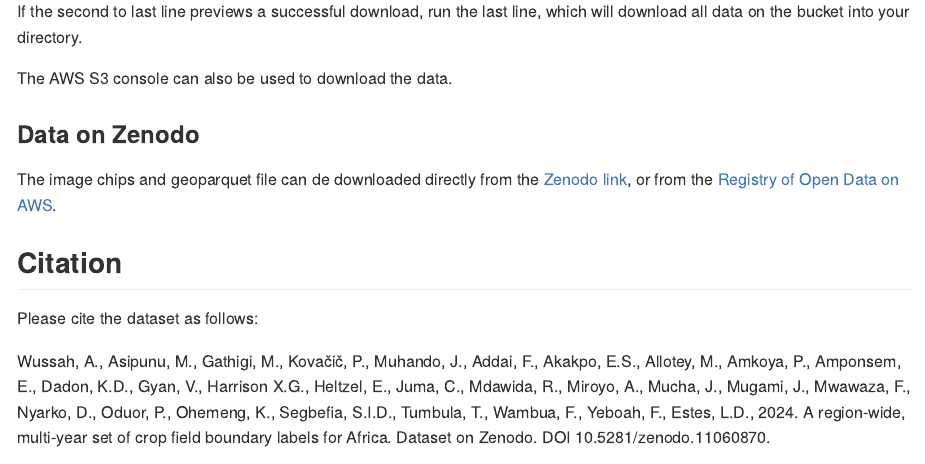
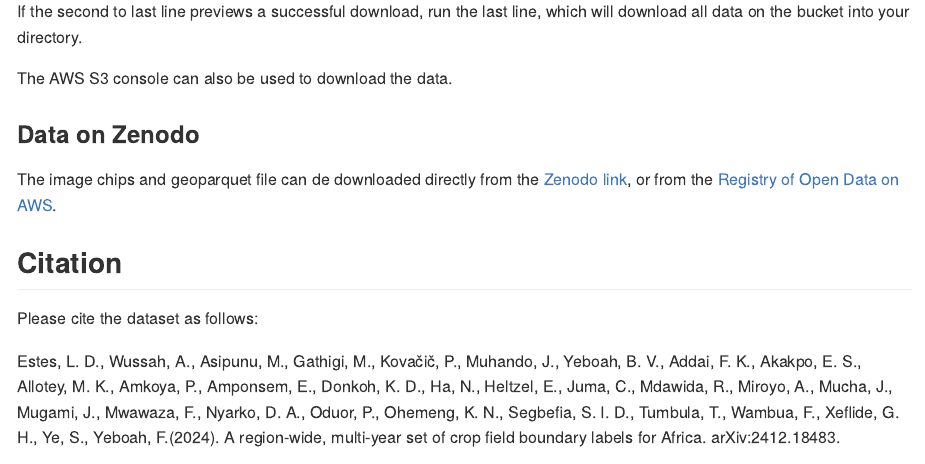
Before and after one commit to agroimpacts/lacunalabels, a Quarto document (README.qmd): the page in a window 1100 px wide, from 1660 px down. The pictures show the output file README.md that the author committed with the source, drawn offline in the style of GitHub.

Commit message:
Updated readme

```diff
--- a/README.qmd
+++ b/README.qmd
@@ -69,6 +69,4 @@ The image chips and geoparquet file can de downloaded directly from the [Zenodo
 
 Please cite the dataset as follows:
 
-Wussah, A., Asipunu, M., Gathigi, M., Kovačič, P., Muhando, J., Addai, F., Akakpo, E.S., Allotey, M., Amkoya, P., Amponsem, E., Dadon, K.D., Gyan, V., Harrison X.G., Heltzel, E., Juma, C., Mdawida, R., Miroyo, A., Mucha, J., Mugami, J., Mwawaza, F., Nyarko, D., Oduor, P., Ohemeng, K., Segbefia, S.I.D., Tumbula, T., Wambua, F., Yeboah, F., Estes, L.D., 2024. A region-wide, multi-year set of crop field boundary labels for Africa. Dataset on Zenodo. DOI 10.5281/zenodo.11060870.
-
-![](notebooks/report/images/fig-fldareamap-1.png)
+Estes, L. D., Wussah, A., Asipunu, M., Gathigi, M., Kovačič, P., Muhando, J., Yeboah, B. V., Addai, F. K., Akakpo, E. S., Allotey, M. K., Amkoya, P., Amponsem, E., Donkoh, K. D., Ha, N., Heltzel, E., Juma, C., Mdawida, R., Miroyo, A., Mucha, J., Mugami, J., Mwawaza, F., Nyarko, D. A., Oduor, P., Ohemeng, K. N., Segbefia, S. I. D., Tumbula, T., Wambua, F., Xeflide, G. H., Ye, S., Yeboah, F.(2024). A region-wide, multi-year set of crop field boundary labels for Africa. arXiv:2412.18483.
```
Also changed, not shown: README.md, docs/manuscript/analytics.qmd (renamed from docs/analytics.qmd), 1 other file.
